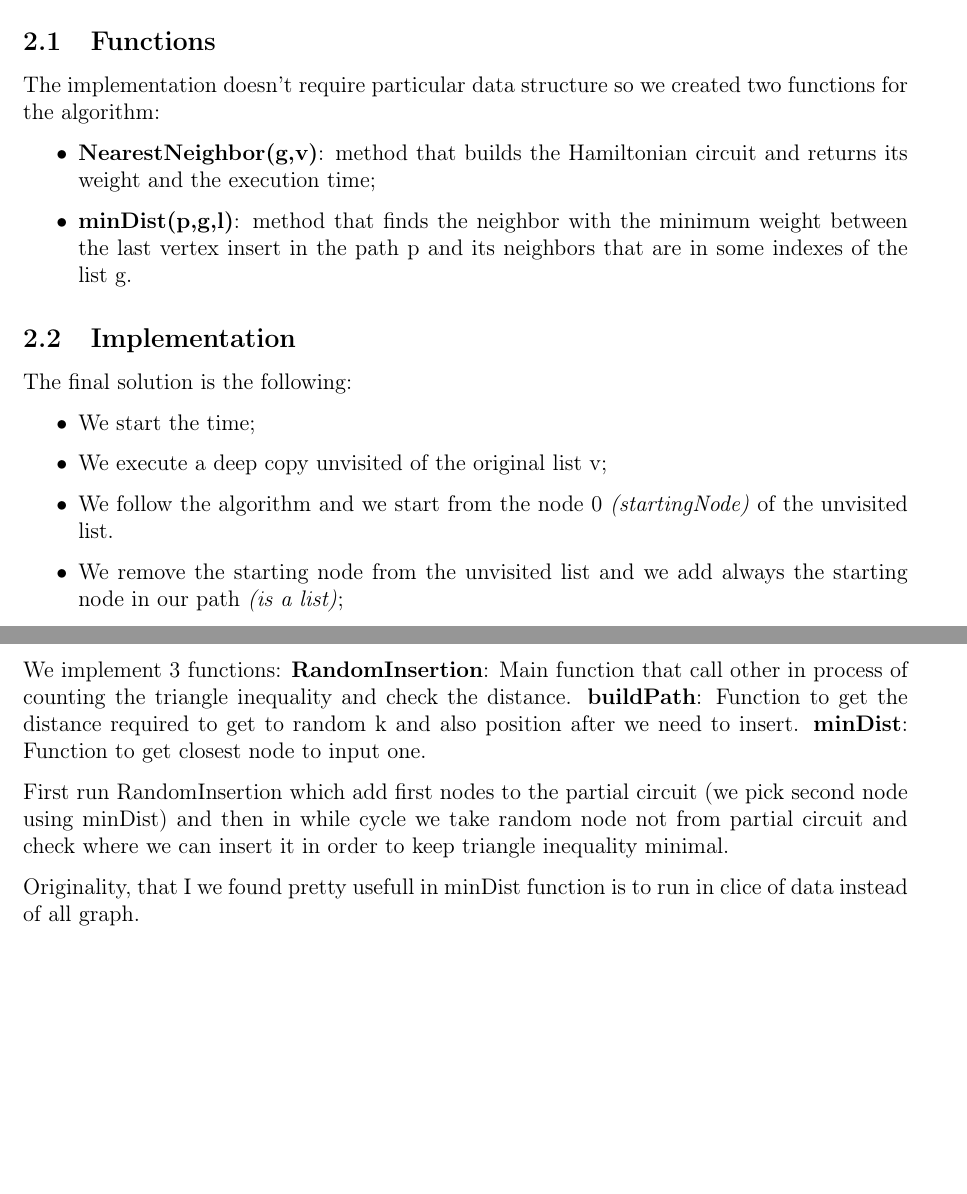
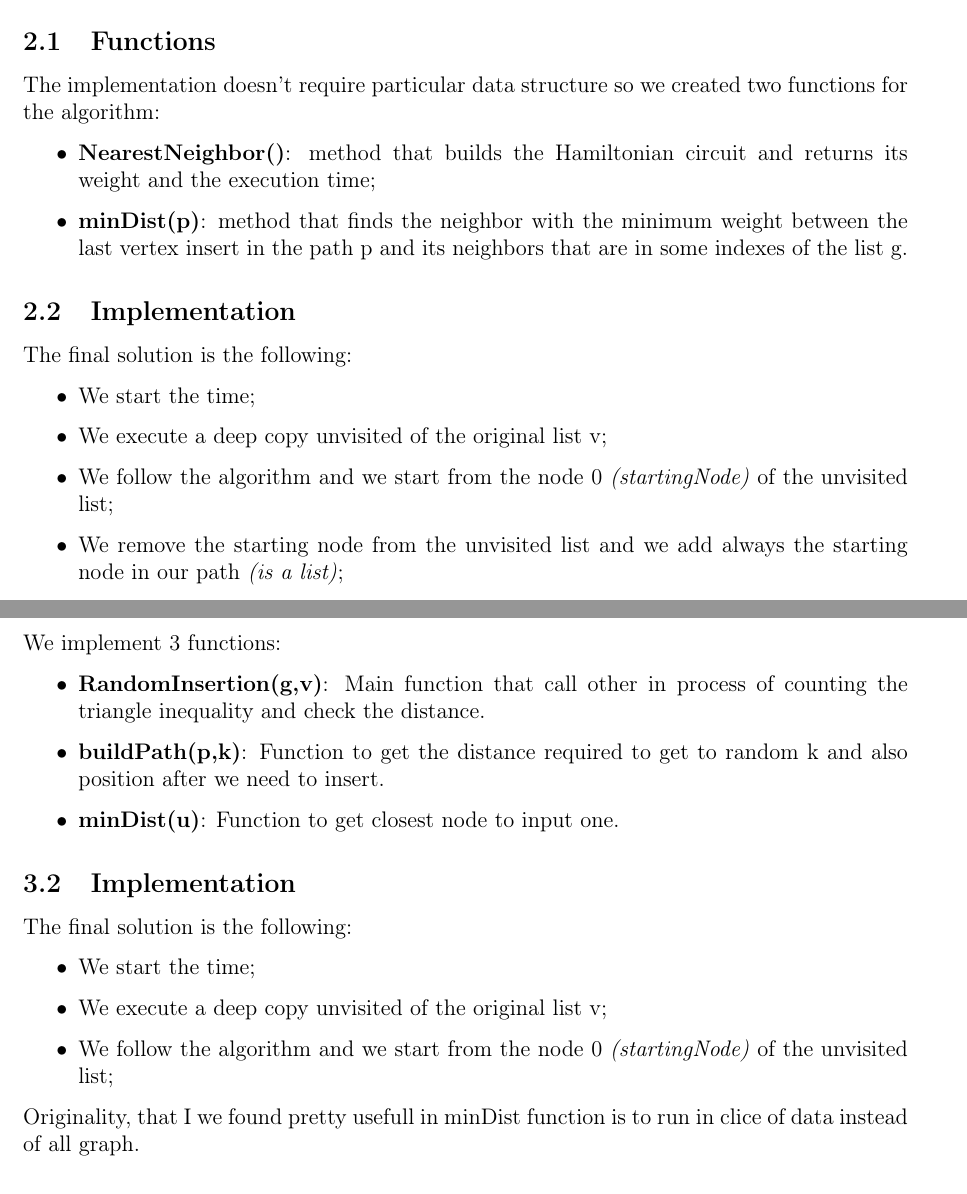
Before and after one commit to matteobudai/advancedalgorithms-assignment2, a LaTeX document (relation/relation.tex, which reads relation/Res/Sections/neirestNeighbor.tex, relation/Res/Sections/randomInsertion.tex): two parts of pages 4 and 6 of 11, joined at a grey line, cut so that both start at the same text, the shorter picture padded with empty space. Compiled offline with pdfLaTeX.

Commit message:
algorithms

```diff
--- a/relation/Res/Sections/neirestNeighbor.tex
+++ b/relation/Res/Sections/neirestNeighbor.tex
@@ -12,8 +12,8 @@ For the first constructive heuristic algorithm we have chosen Nearest Neighbor.
 \subsection{Functions}
 The implementation doesn't require particular data structure so we created two functions for the algorithm:
 \begin{itemize}
-	\item  \textbf{NearestNeighbor(g,v)}: method that builds the Hamiltonian circuit and returns its weight and the execution time;
-	\item  \textbf{minDist(p,g,l)}: method that finds the neighbor with the minimum weight between the last vertex insert in the path p and its neighbors that are in some indexes of the list g.
+	\item  \textbf{NearestNeighbor()}: method that builds the Hamiltonian circuit and returns its weight and the execution time;
+	\item  \textbf{minDist(p)}: method that finds the neighbor with the minimum weight between the last vertex insert in the path p and its neighbors that are in some indexes of the list g.
 \end{itemize}
 
 
@@ -22,7 +22,7 @@ The final solution is the following:
 \begin{itemize}
 	\item We start the time;
 	\item We execute a deep copy unvisited of the original list v;
-	\item We follow the algorithm and we start from the node 0 \textit{(startingNode)} of the unvisited list.
+	\item We follow the algorithm and we start from the node 0 \textit{(startingNode)} of the unvisited list;
 	\item We remove the starting node from the unvisited list and we add always the starting node in our path \textit{(is a list)};
 	\item We initialize our solution \textit{(dist)} to zero and we start our cycle until we have visited all vertices \textit{(len(unvisited)>0))};
 	\item In the while cycle:
--- a/relation/Res/Sections/randomInsertion.tex
+++ b/relation/Res/Sections/randomInsertion.tex
@@ -6,2 +15,9 @@ As it was mentiond erlier, the graph initialization functions create graph as a
+We implement 3 functions:
+
+\begin{itemize}
+	\item \textbf{RandomInsertion(g,v)}: Main function that call other in process of counting the triangle inequality and check the distance.
+	\item \textbf{buildPath(p,k)}: Function to get the distance required to get to random k and also position after we need to insert.
+	\item \textbf{minDist(u)}: Function to get closest node to input one.
+\end{itemize}
 
 \subsection{Implementation}
@@ -17,11 +24,12 @@ The Implementation of the code follow the based concept:
-We implement 3 functions:
-\textbf{RandomInsertion}: Main function that call other in process of counting the triangle inequality and check the distance.
-\textbf{buildPath}: Function to get the distance required to get to random k and also position after we need to insert.
-\textbf{minDist}: Function to get closest node to input one.
-
-First run RandomInsertion which add first nodes to the partial circuit (we pick second node using minDist) and then in while cycle we take random node not from partial circuit and check where we can insert it in order to keep triangle inequality minimal.
+The final solution is the following:
+\begin{itemize}
+	\item We start the time;
+	\item We execute a deep copy unvisited of the original list v;
+	\item We follow the algorithm and we start from the node 0 \textit{(startingNode)} of the unvisited list;
+\end{itemize}
 
 Originality, that I we found pretty usefull in minDist function is to run in clice of data instead of all graph.
+
 \subsection{Complexity}
 
 As it was expected Complexity was pretty fine and close to n*log(n).
```
Also changed, not shown: relation/Res/Sections/Conclusion.tex (+4 -10 lines), relation/relation.pdf, relation/Res/Sections/randomInsertion.tex (24 more changed lines), 2 other files.
